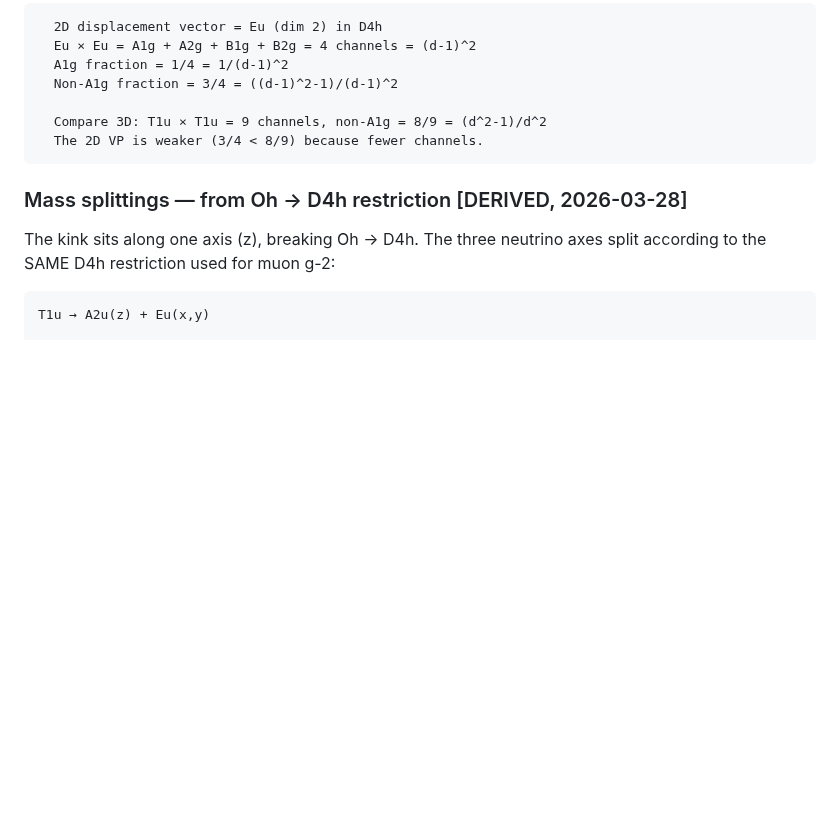
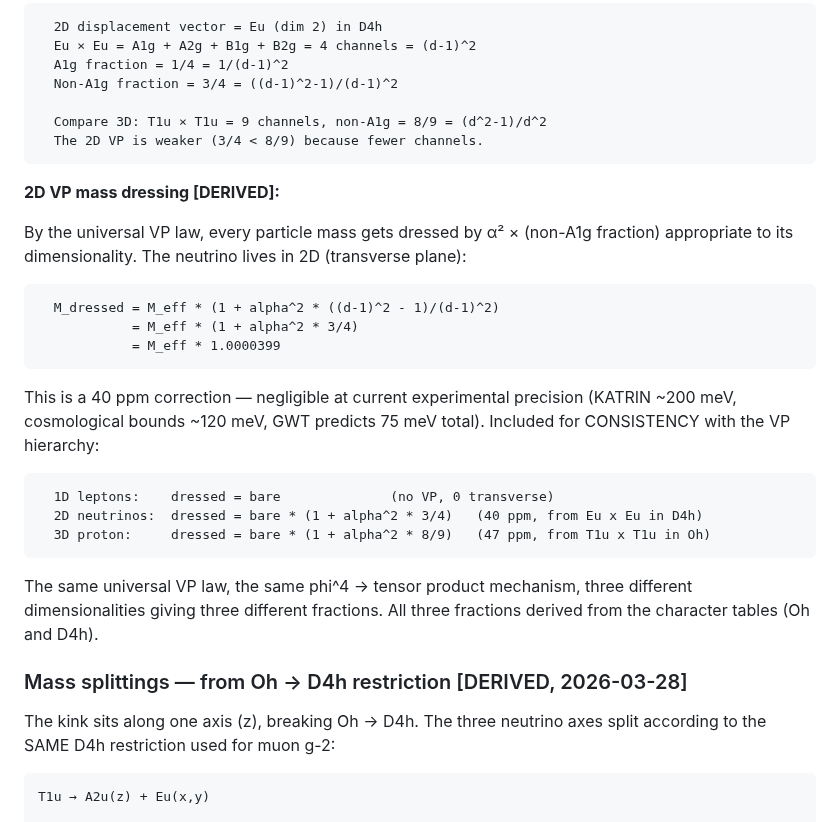
Before and after one commit to S-t-u-r-m/geometric-wave-theory, a Markdown page: reference/mixing_neutrinos.md, the part around the change. GitHub-like rendering; blank space fills up the shorter version.

Commit message:
Add 2D VP mass dressing for neutrinos (alpha^2 * 3/4 = 40 ppm)
Universal VP law applied consistently across all dimensions:
  1D (leptons):   no VP (0 transverse)
  2D (neutrinos): alpha^2 * ((d-1)^2-1)/(d-1)^2 = alpha^2 * 3/4
  3D (proton):    alpha^2 * (d^2-1)/d^2 = alpha^2 * 8/9

The 2D fraction 3/4 comes from Eu x Eu = 4 channels in D4h
(already computed). Currently 40 ppm — negligible at KATRIN/cosmo
precision — but included for consistency with the VP hierarchy.

Same mechanism, same phi^4 nonlinearity, three dimensionalities.

Co-Authored-By: Claude Opus 4.6 (1M context) <noreply@anthropic.com>

````diff
--- a/reference/mixing_neutrinos.md
+++ b/reference/mixing_neutrinos.md
@@ -294,6 +294,27 @@ but is now understood as the 2D VP contribution.
   The 2D VP is weaker (3/4 < 8/9) because fewer channels.
 ```
 
+**2D VP mass dressing [DERIVED]:**
+
+By the universal VP law, every particle mass gets dressed by α² × (non-A1g fraction)
+appropriate to its dimensionality. The neutrino lives in 2D (transverse plane):
+```
+  M_dressed = M_eff * (1 + alpha^2 * ((d-1)^2 - 1)/(d-1)^2)
+            = M_eff * (1 + alpha^2 * 3/4)
+            = M_eff * 1.0000399
+```
+This is a 40 ppm correction — negligible at current experimental precision
+(KATRIN ~200 meV, cosmological bounds ~120 meV, GWT predicts 75 meV total).
+Included for CONSISTENCY with the VP hierarchy:
+```
+  1D leptons:    dressed = bare              (no VP, 0 transverse)
+  2D neutrinos:  dressed = bare * (1 + alpha^2 * 3/4)   (40 ppm, from Eu x Eu in D4h)
+  3D proton:     dressed = bare * (1 + alpha^2 * 8/9)   (47 ppm, from T1u x T1u in Oh)
+```
+The same universal VP law, the same phi^4 -> tensor product mechanism,
+three different dimensionalities giving three different fractions.
+All three fractions derived from the character tables (Oh and D4h).
+
 ### Mass splittings — from Oh → D4h restriction [DERIVED, 2026-03-28]
 
 The kink sits along one axis (z), breaking Oh → D4h. The three neutrino axes
````
